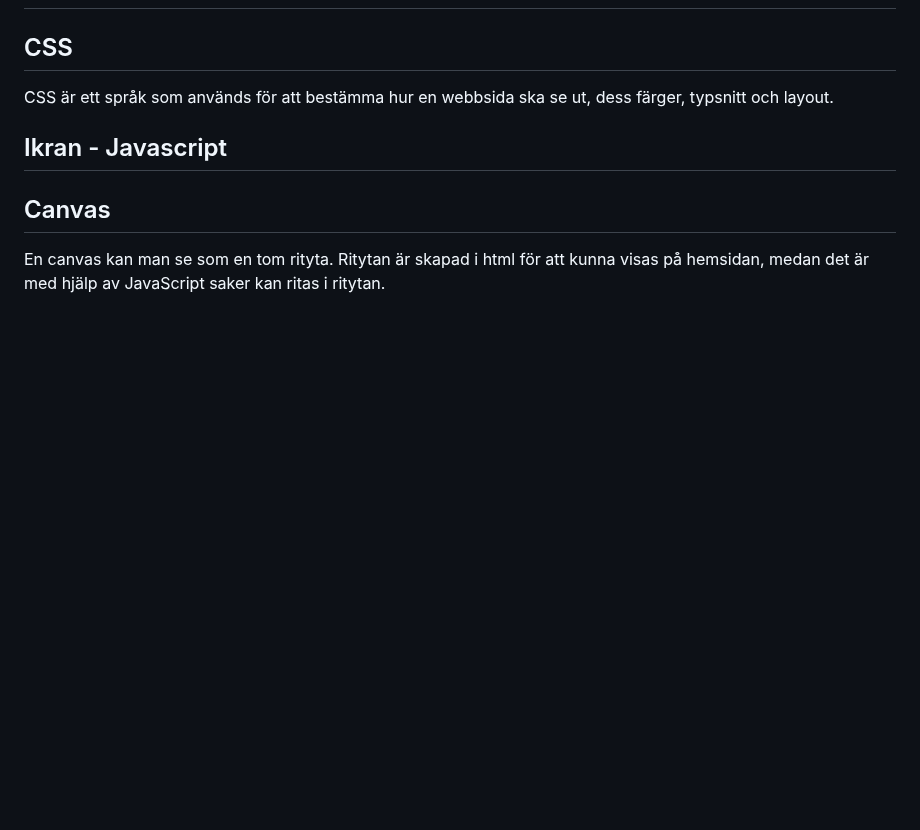
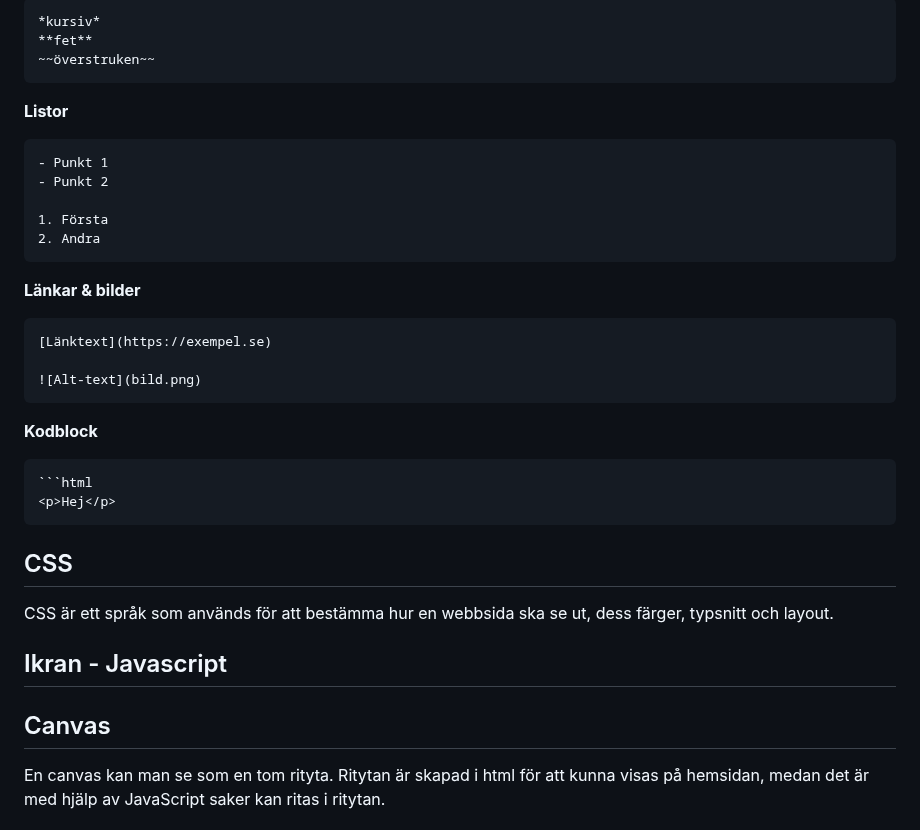
Before and after one commit to Elunyy/Projekt6, a Markdown page: Slutpresentation/Slutredovisning.md, the part around one of its changes. Rendered like a GitHub page; blank space fills up the shorter version.

````diff
--- a/Slutpresentation/Slutredovisning.md
+++ b/Slutpresentation/Slutredovisning.md
@@ -77,3 +163,34 @@ En mikrokontroller hanterar sedan databehandling och kommunikationen mellan sens
+``` md
+*kursiv*
+**fet**
+~~överstruken~~
+```
+
+**Listor**
+
+``` md
+- Punkt 1
+- Punkt 2
+
+1. Första
+2. Andra
+```
+
+**Länkar & bilder**
+
+``` md
+[Länktext](https://exempel.se)
+
+![Alt-text](bild.png)
+```
+
+**Kodblock**
+
+``` md
+```html
+<p>Hej</p>
+```
+
 
 ## CSS
 CSS är ett språk som används för att bestämma hur en webbsida ska se ut, dess färger, typsnitt och layout.
````
Also changed, not shown: other parts of Slutpresentation/Slutredovisning.md (+87 -1 lines).
